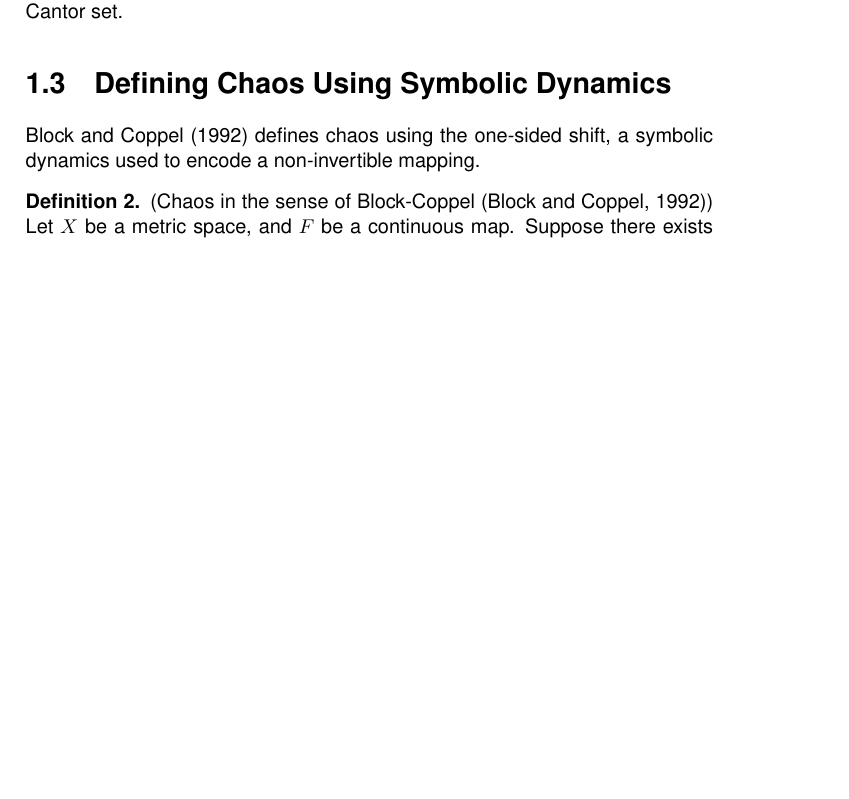
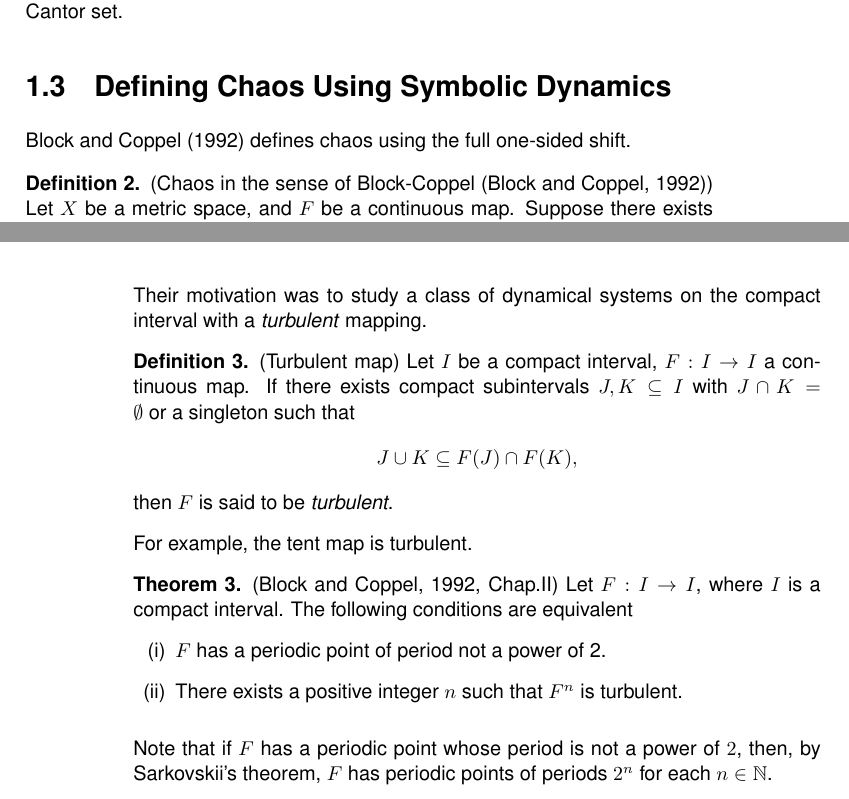
Before and after one commit to atkm/thesis, a LaTeX thesis (essays/symbolic/symbolic.tex): part of page 7 of 10 before the commit and two parts of pages 7 and 8 of 10 after it, the two joined at a grey line, cut so that both start at the same text, the shorter picture padded with empty space. Compiled offline with pdfLaTeX.

Commit message:
blockcoppel

```diff
--- a/essays/symbolic/symbolic.tex
+++ b/essays/symbolic/symbolic.tex
@@ -373,8 +373,7 @@ An one-sided shift can be similarly used to study the dynamics of a mapping.
 %%%
 
 \section{Defining Chaos Using Symbolic Dynamics}
-\citet{blockcoppel} defines chaos using the one-sided shift, a symbolic dynamics used to encode a non-invertible mapping.
-%%%
+\citet{blockcoppel} defines chaos using the full one-sided shift.
 \begin{definition}
   (Chaos in the sense of Block-Coppel \citep{blockcoppel})
   Let $X$ be a metric space, and $F$ be a continuous map.
@@ -395,6 +394,29 @@ An one-sided shift can be similarly used to study the dynamics of a mapping.
   \label{defn:blockcoppel}
   \index{definition of chaos!Block-Coppel}
 \end{definition}
+Their motivation was to study a class of dynamical systems on the compact interval with a \textit{turbulent} mapping.
+\begin{definition}
+  (Turbulent map)
+  Let $I$ be a compact interval, $F: I \to I$ a continuous map.
+  If there exists compact subintervals $J,K \subseteq I$ with $J \cap K = \emptyset \mbox{ or a singleton}$ such that
+  \begin{equation*}
+    J \cup K \subseteq F(J) \cap F(K),
+  \end{equation*}
+  then $F$ is said to be \textit{turbulent}.
+\end{definition}
+For example, the tent map is turbulent.
+\begin{theorem}
+  \citep[Chap.II]{blockcoppel}
+  Let $F: I \to I$, where $I$ is a compact interval.
+  The following conditions are equivalent
+  \begin{enumerate}[(i)]
+    \item $F$ has a periodic point of period not a power of 2.
+    \item There exists a positive integer $n$ such that $\itr{F}{n}$ is turbulent.
+  \end{enumerate}
+  \label{thm:blcpII}
+\end{theorem}
+Note that if $F$ has a periodic point whose period is not a power of $2$, then, by Sarkovskii's theorem, $F$ has periodic points of periods $2^n$ for each $n \in \N$.
+%%%
 
 
 \bibliographystyle{../../bibliography/pjgsm}
```
